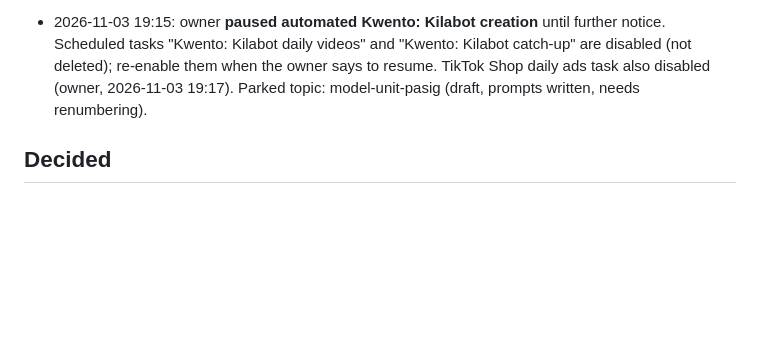
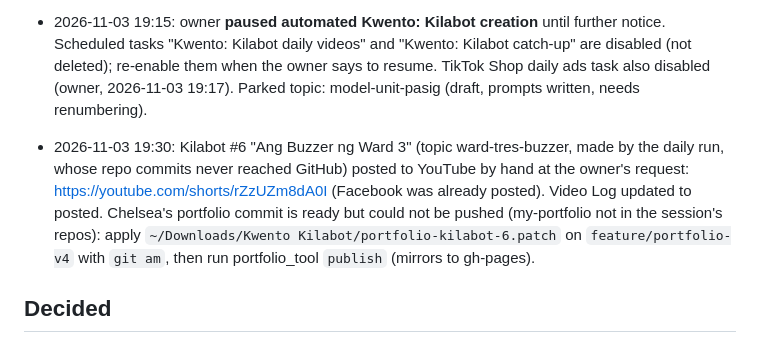
Before and after one commit to syndeeann/google-flow-reels-automation, a Markdown page: docs/HANDOFF.md, the part around the change. Drawn GitHub-style; blank space fills up the shorter version.

Commit message:
Posted: ward-tres-buzzer (YouTube); portfolio patch pending
Co-Authored-By: Claude Opus 5.5 <noreply@anthropic.com>
Claude-Session: https://claude.ai/code/session_01AroAo3NKYt373hynttr5Qg

```diff
--- a/docs/HANDOFF.md
+++ b/docs/HANDOFF.md
@@ -52,6 +52,8 @@ Syndee (GitHub: syndeeann), Asia/Manila timezone. Google Flow on the Google AI P
 
 - 2026-11-03 19:15: owner **paused automated Kwento: Kilabot creation** until further notice. Scheduled tasks "Kwento: Kilabot daily videos" and "Kwento: Kilabot catch-up" are disabled (not deleted); re-enable them when the owner says to resume. TikTok Shop daily ads task also disabled (owner, 2026-11-03 19:17). Parked topic: model-unit-pasig (draft, prompts written, needs renumbering).
 
+- 2026-11-03 19:30: Kilabot #6 "Ang Buzzer ng Ward 3" (topic ward-tres-buzzer, made by the daily run, whose repo commits never reached GitHub) posted to YouTube by hand at the owner's request: https://youtube.com/shorts/rZzUZm8dA0I (Facebook was already posted). Video Log updated to posted. Chelsea's portfolio commit is ready but could not be pushed (my-portfolio not in the session's repos): apply `~/Downloads/Kwento Kilabot/portfolio-kilabot-6.patch` on `feature/portfolio-v4` with `git am`, then run portfolio_tool `publish` (mirrors to gh-pages).
+
 ## Decided
 - Facebook Page: **Kwento: Kilabot**.
 - Style: Tagalog horror stories based on Filipino folklore, dark foggy night scenes, slow eerie male narrator, every video ends on a twist.
```
